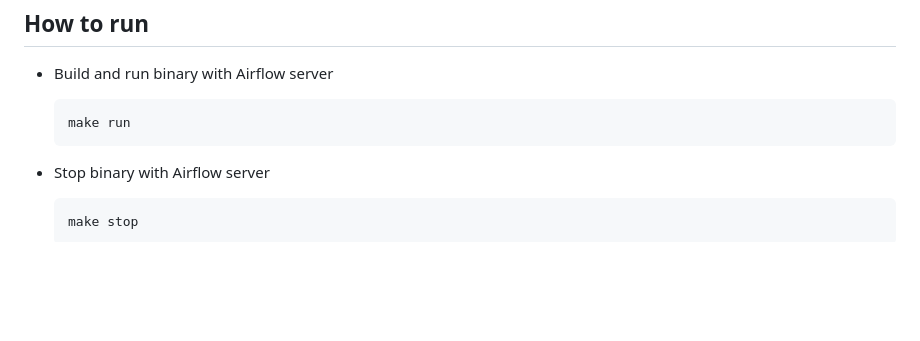
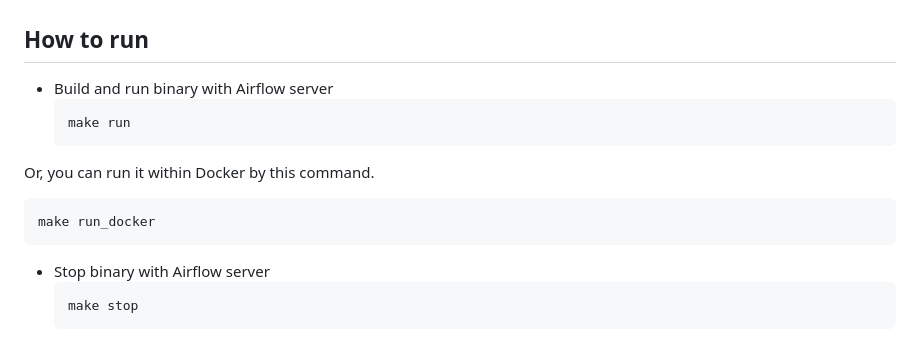
Before and after one commit to cloud-barista/cm-cicada, a Markdown page: README.md, the part around the change. GitHub-like rendering; blank space fills up the shorter version.

````diff
--- a/README.md
+++ b/README.md
@@ -18,6 +18,11 @@ This is a subsystem of the Cloud-Barista platform that provides workflow managem
    ```shell
    make run
    ```
+
+Or, you can run it within Docker by this command.
+ ```shell
+ make run_docker
+ ```
 
 * Stop binary with Airflow server
    ```shell
````
